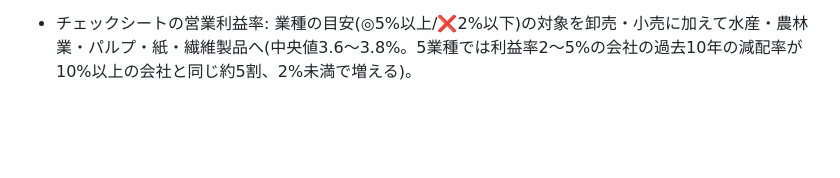
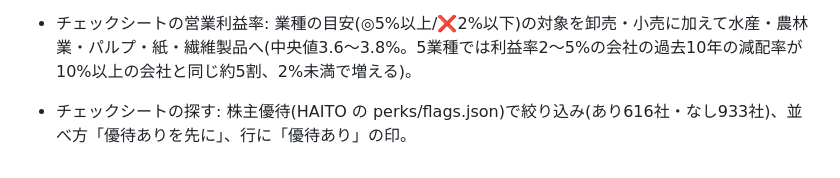
Before and after one commit to 82706991hiroto-ship-it/haito-dashboard, a Markdown page: NOTES.md, the part around the change. Rendered like a GitHub page; blank space fills up the shorter version.

Commit message:
NOTES: 探すの優待の絞り込み
Co-Authored-By: Claude Opus 5.5 <noreply@anthropic.com>
Claude-Session: https://claude.ai/code/session_018Cwz7eFEQ3f729vERPtSDq

```diff
--- a/NOTES.md
+++ b/NOTES.md
@@ -114,3 +114,4 @@ HAITO(`haito-dashboard`)と高配当株チェックシート(`ir-check`)の2つ
 - 総合の注意の線は50%で確定(利用者と相談。40%=29%の会社に注意、50%=22%、60%=16%。配当性向の項目の「やや高め」の線とそろえる)。
 - チェックシートの探す: 件数の「全○社中」(タブの社数なのに上場会社の数に読める)を「絞り込む前は○社」に。下に「有報を読んだ上場会社 3,806社のうち…1,551社だけを載せています」。
 - チェックシートの営業利益率: 業種の目安(◎5%以上/❌2%以下)の対象を卸売・小売に加えて水産・農林業・パルプ・紙・繊維製品へ(中央値3.6〜3.8%。5業種では利益率2〜5%の会社の過去10年の減配率が10%以上の会社と同じ約5割、2%未満で増える)。
+- チェックシートの探す: 株主優待(HAITO の perks/flags.json)で絞り込み(あり616社・なし933社)、並べ方「優待ありを先に」、行に「優待あり」の印。
```
